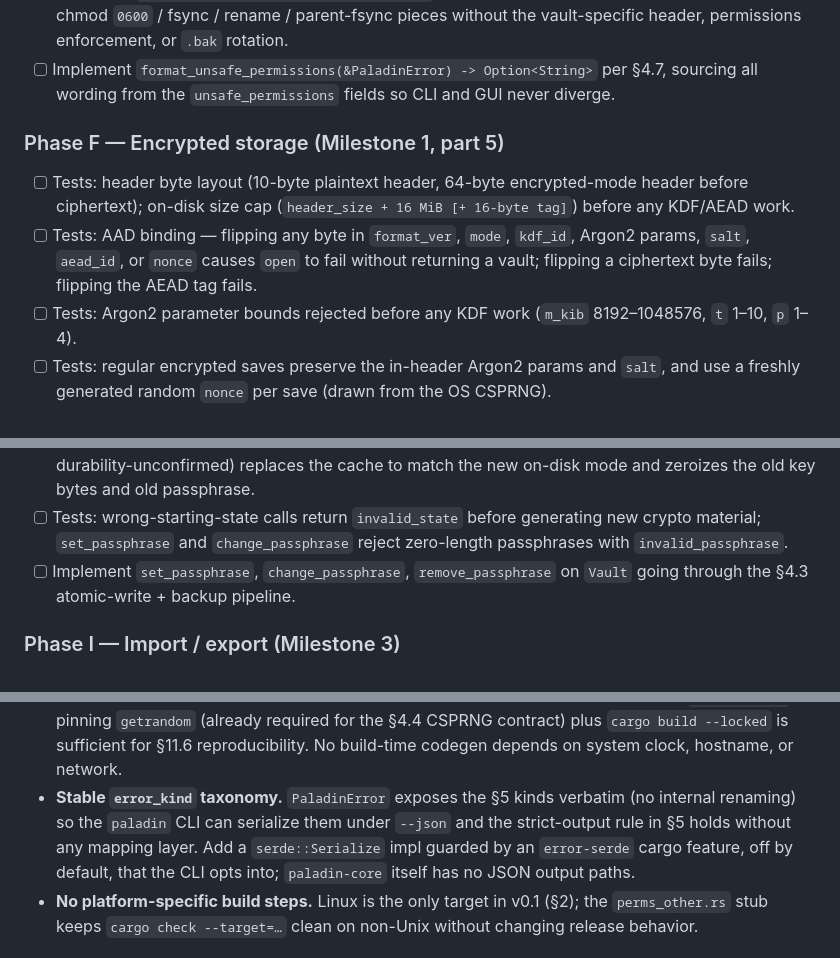
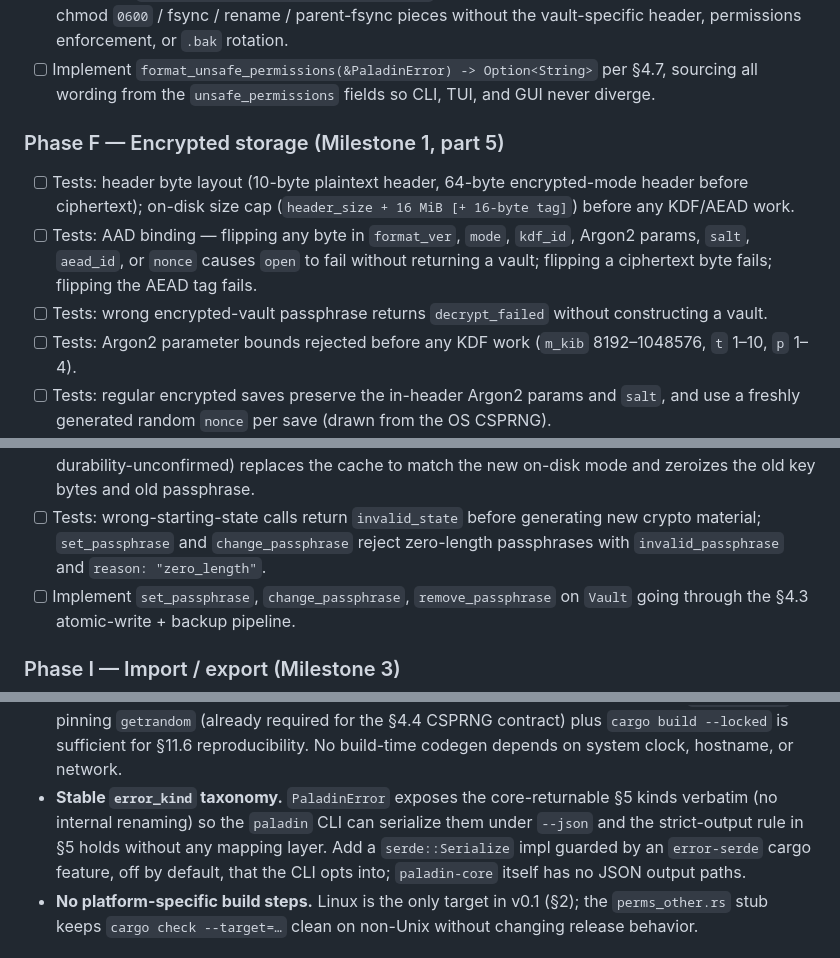
Before and after one commit to FreedomBen/paladin-auth, a Markdown page: IMPLEMENTATION_PLAN_01_CORE.md, 3 parts joined by grey strips. Drawn GitHub-style.

```diff
--- a/IMPLEMENTATION_PLAN_01_CORE.md
+++ b/IMPLEMENTATION_PLAN_01_CORE.md
@@ -229,7 +231,7 @@ Each step lands as its own commit. Tests come first.
   enforcement, or `.bak` rotation.
 - [ ] Implement `format_unsafe_permissions(&PaladinError) -> Option<String>`
   per §4.7, sourcing all wording from the `unsafe_permissions` fields so
-  CLI and GUI never diverge.
+  CLI, TUI, and GUI never diverge.
 
 ### Phase F — Encrypted storage (Milestone 1, part 5)
 
@@ -240,6 +242,8 @@ Each step lands as its own commit. Tests come first.
   `kdf_id`, Argon2 params, `salt`, `aead_id`, or `nonce` causes `open` to
   fail without returning a vault; flipping a ciphertext byte fails; flipping
   the AEAD tag fails.
+- [ ] Tests: wrong encrypted-vault passphrase returns `decrypt_failed`
+  without constructing a vault.
 - [ ] Tests: Argon2 parameter bounds rejected before any KDF work (`m_kib`
   8192–1048576, `t` 1–10, `p` 1–4).
 - [ ] Tests: regular encrypted saves preserve the in-header Argon2 params
@@ -303,7 +307,8 @@ Each step lands as its own commit. Tests come first.
   mode and zeroizes the old key bytes and old passphrase.
 - [ ] Tests: wrong-starting-state calls return `invalid_state` before
   generating new crypto material; `set_passphrase` and `change_passphrase`
-  reject zero-length passphrases with `invalid_passphrase`.
+  reject zero-length passphrases with `invalid_passphrase` and
+  `reason: "zero_length"`.
 - [ ] Implement `set_passphrase`, `change_passphrase`, `remove_passphrase` on
   `Vault` going through the §4.3 atomic-write + backup pipeline.
 
@@ -516,10 +526,10 @@ defines. Implementation owes:
   `cargo build --locked` is sufficient for §11.6 reproducibility.
   No build-time codegen depends on system clock, hostname, or
   network.
-- **Stable `error_kind` taxonomy.** `PaladinError` exposes the §5
-  kinds verbatim (no internal renaming) so the `paladin` CLI can
-  serialize them under `--json` and the strict-output rule in §5
-  holds without any mapping layer. Add a `serde::Serialize` impl
+- **Stable `error_kind` taxonomy.** `PaladinError` exposes the
+  core-returnable §5 kinds verbatim (no internal renaming) so the
+  `paladin` CLI can serialize them under `--json` and the strict-output
+  rule in §5 holds without any mapping layer. Add a `serde::Serialize` impl
   guarded by an `error-serde` cargo feature, off by default, that the
   CLI opts into; `paladin-core` itself has no JSON output paths.
 - **No platform-specific build steps.** Linux is the only target in
```
Also changed, not shown: other parts of IMPLEMENTATION_PLAN_01_CORE.md (+27 -20 lines).
